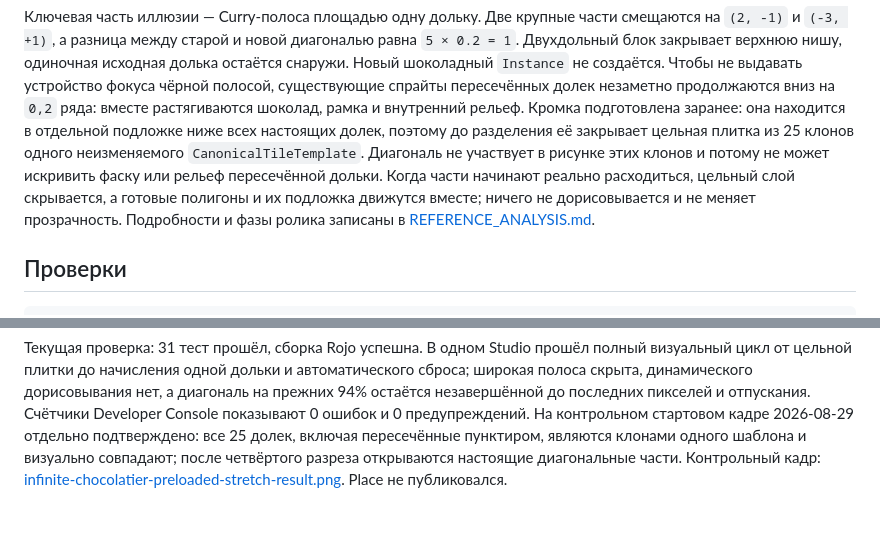
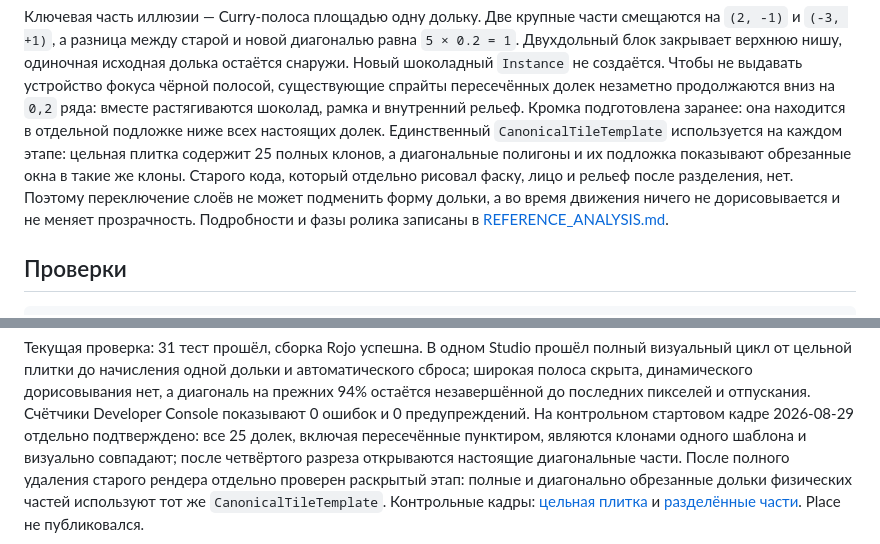
Before and after one commit to ch3pasov/infinite-chocolatier, a Markdown page: README.md, 2 parts joined by grey strips. GitHub-like rendering.

Commit message:
Render every chocolate piece from one tile template

```diff
--- a/README.md
+++ b/README.md
@@ -31,13 +31,13 @@
 создаётся. Чтобы не выдавать устройство фокуса чёрной полосой, существующие
 спрайты пересечённых долек незаметно продолжаются вниз на `0,2` ряда: вместе
 растягиваются шоколад, рамка и внутренний рельеф. Кромка подготовлена заранее:
-она находится в отдельной подложке ниже всех настоящих долек, поэтому до
-разделения её закрывает цельная плитка из 25 клонов одного неизменяемого
-`CanonicalTileTemplate`. Диагональ не участвует в рисунке этих клонов и потому
-не может искривить фаску или рельеф пересечённой дольки. Когда части начинают
-реально расходиться, цельный слой скрывается, а готовые полигоны и их подложка
-движутся вместе; ничего не дорисовывается и не меняет прозрачность. Подробности
-и фазы ролика записаны в
+она находится в отдельной подложке ниже всех настоящих долек. Единственный
+`CanonicalTileTemplate` используется на каждом этапе: цельная плитка содержит
+25 полных клонов, а диагональные полигоны и их подложка показывают обрезанные
+окна в такие же клоны. Старого кода, который отдельно рисовал фаску, лицо и
+рельеф после разделения, нет. Поэтому переключение слоёв не может подменить
+форму дольки, а во время движения ничего не дорисовывается и не меняет
+прозрачность. Подробности и фазы ролика записаны в
 [REFERENCE_ANALYSIS.md](REFERENCE_ANALYSIS.md).
 
 ## Проверки
@@ -68,6 +68,9 @@ release-плейс. Карточка `🛠️ DEV — Infinite Chocolatier.rbxlx
 На контрольном стартовом кадре 2026-08-29 отдельно подтверждено: все 25 долек,
 включая пересечённые пунктиром, являются клонами одного шаблона и визуально
 совпадают; после четвёртого разреза открываются настоящие диагональные части.
-Контрольный кадр:
-[infinite-chocolatier-preloaded-stretch-result.png](infinite-chocolatier-preloaded-stretch-result.png).
+После полного удаления старого рендера отдельно проверен раскрытый этап: полные
+и диагонально обрезанные дольки физических частей используют тот же
+`CanonicalTileTemplate`. Контрольные кадры:
+[цельная плитка](infinite-chocolatier-preloaded-stretch-result.png) и
+[разделённые части](infinite-chocolatier-one-template-separated-result.jpg).
 Place не публиковался.
```
Also changed, not shown: HANDOFF.md (+22 -14 lines), REFERENCE_ANALYSIS.md (+17 -16 lines), infinite-chocolatier-one-template-separated-result.jpg (added), 2 other files.
